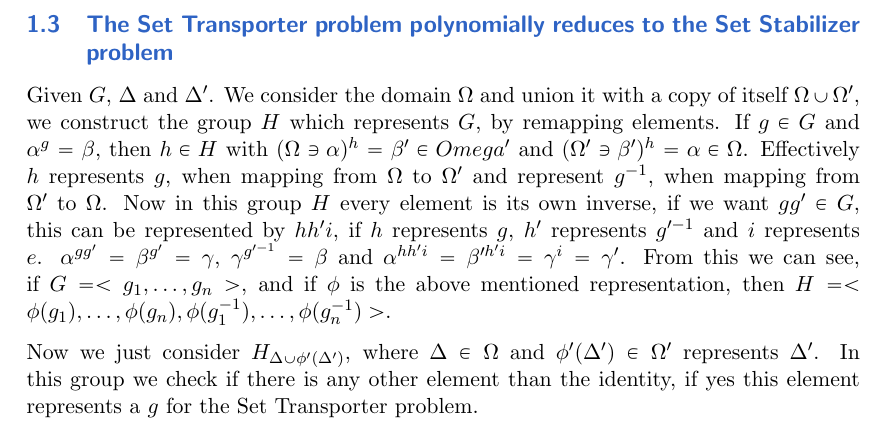
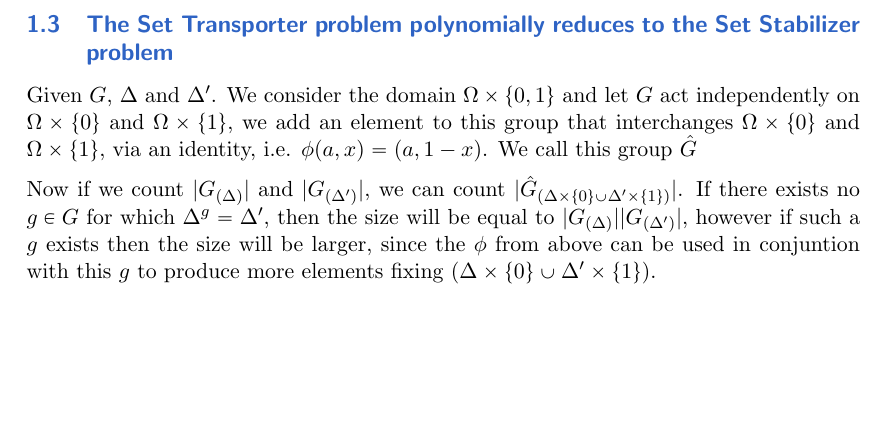
Before and after one commit to bjfranks/ComGruThe, a LaTeX document (8/root.tex, which reads 8/ex1.tex): part of page 2 of 5, cut so that both start at the same text, the shorter picture padded with empty space. Compiled offline with pdfLaTeX.

Commit message:
Sheet 8 exercise 1

```diff
--- a/8/ex1.tex
+++ b/8/ex1.tex
@@ -18,6 +18,6 @@ Given $G$ and $\Delta$, we wish to find $G_{(\Delta)}$. Using the Extended Set T
 
 \subsection{The Set Transporter problem polynomially reduces to the Set Stabilizer problem}
 
-Given $G$, $\Delta$ and $\Delta'$. We consider the domain $\Omega$ and union it with a copy of itself $\Omega \cup \Omega'$, we construct the group $H$ which represents $G$, by remapping elements. If $g \in G$ and $\alpha^g=\beta$, then $h \in H$ with $(\Omega \ni \alpha)^h=\beta' \in Omega'$ and $(\Omega' \ni \beta')^h=\alpha \in \Omega$. Effectively $h$ represents $g$, when mapping from $\Omega$ to $\Omega'$ and represent $g^{-1}$, when mapping from $\Omega'$ to $\Omega$. Now in this group $H$ every element is its own inverse, if we want $gg' \in G$, this can be represented by $h h' i$, if $h$ represents $g$, $h'$ represents $g'^{-1}$ and $i$ represents $e$. $\alpha^{gg'}=\beta^{g'}=\gamma$, $\gamma^{g'^{-1}}=\beta$ and $\alpha^{hh'i}=\beta'^{h'i}=\gamma^{i}=\gamma'$. From this we can see, if $G=<g_1,\dots,g_n>$, and if $\phi$ is the above mentioned representation, then $H=<\phi(g_1),\dots,\phi(g_n),\phi(g_1^{-1}),\dots,\phi(g_n^{-1})>$.
+Given $G$, $\Delta$ and $\Delta'$. We consider the domain $\Omega \times \{0,1\}$ and let $G$ act independently on $\Omega \times \{0\}$ and $\Omega \times \{1\}$, we add an element to this group that interchanges $\Omega \times \{0\}$ and $\Omega \times \{1\}$, via an identity, i.e. $\phi(a,x)=(a,1-x)$. We call this group $\hat{G}$
 
-Now we just consider $H_{\Delta\cup\phi'(\Delta')}$, where $\Delta \in \Omega$ and $\phi'(\Delta') \in \Omega'$ represents $\Delta'$. In this group we check if there is any other element than the identity, if yes this element represents a $g$ for the Set Transporter problem.
+Now if we count $|G_{(\Delta)}|$ and $|G_{(\Delta')}|$, we can count $|\hat{G}_{(\Delta\times \{0\} \cup \Delta'\times \{1\})}|$. If there exists no $g \in G$ for which $\Delta^g=\Delta'$, then the size will be equal to $|G_{(\Delta)}||G_{(\Delta')}|$, however if such a $g$ exists then the size will be larger, since the $\phi$ from above can be used in conjuntion with this $g$ to produce more elements fixing $(\Delta\times \{0\} \cup \Delta'\times \{1\})$.
```
